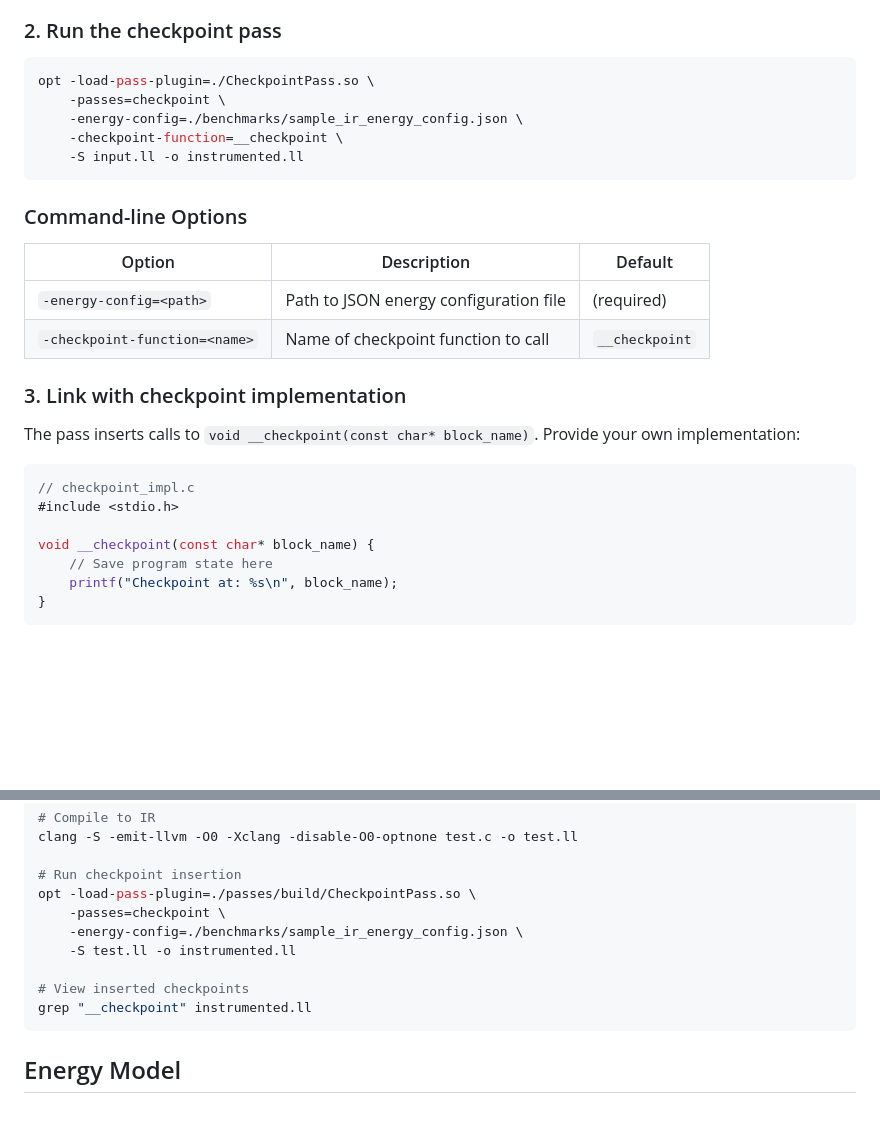
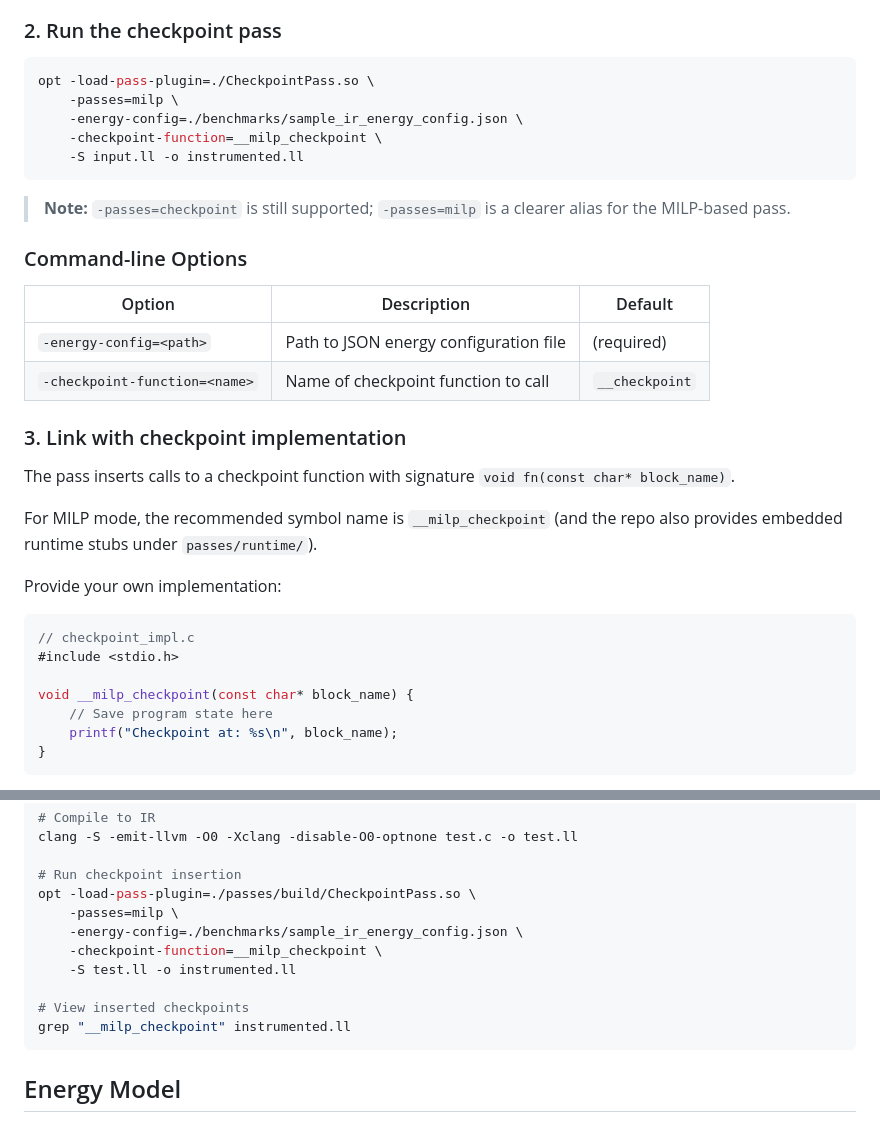
Before and after one commit to byeongjee/bao, a Markdown page: README.md, 2 parts joined by grey strips. Rendered like a GitHub page; blank space fills up the shorter version.

Commit message:
Document MILP mode runtime and build workflow

````diff
--- a/README.md
+++ b/README.md
@@ -84,11 +84,13 @@ clang -S -emit-llvm -O0 -Xclang -disable-O0-optnone input.c -o input.ll
 
 ```bash
 opt -load-pass-plugin=./CheckpointPass.so \
-    -passes=checkpoint \
+    -passes=milp \
     -energy-config=./benchmarks/sample_ir_energy_config.json \
-    -checkpoint-function=__checkpoint \
+    -checkpoint-function=__milp_checkpoint \
     -S input.ll -o instrumented.ll
 ```
+
+> **Note:** `-passes=checkpoint` is still supported; `-passes=milp` is a clearer alias for the MILP-based pass.
 
 ### Command-line Options
 
@@ -99,13 +101,17 @@ opt -load-pass-plugin=./CheckpointPass.so \
 
 ### 3. Link with checkpoint implementation
 
-The pass inserts calls to `void __checkpoint(const char* block_name)`. Provide your own implementation:
+The pass inserts calls to a checkpoint function with signature `void fn(const char* block_name)`.
+
+For MILP mode, the recommended symbol name is `__milp_checkpoint` (and the repo also provides embedded runtime stubs under `passes/runtime/`).
+
+Provide your own implementation:
 
 ```c
 // checkpoint_impl.c
 #include <stdio.h>
 
-void __checkpoint(const char* block_name) {
+void __milp_checkpoint(const char* block_name) {
     // Save program state here
     printf("Checkpoint at: %s\n", block_name);
 }
@@ -137,12 +143,13 @@ clang -S -emit-llvm -O0 -Xclang -disable-O0-optnone test.c -o test.ll
 
 # Run checkpoint insertion
 opt -load-pass-plugin=./passes/build/CheckpointPass.so \
-    -passes=checkpoint \
+    -passes=milp \
     -energy-config=./benchmarks/sample_ir_energy_config.json \
+    -checkpoint-function=__milp_checkpoint \
     -S test.ll -o instrumented.ll
 
 # View inserted checkpoints
-grep "__checkpoint" instrumented.ll
+grep "__milp_checkpoint" instrumented.ll
 ```
 
 ## Energy Model
````
